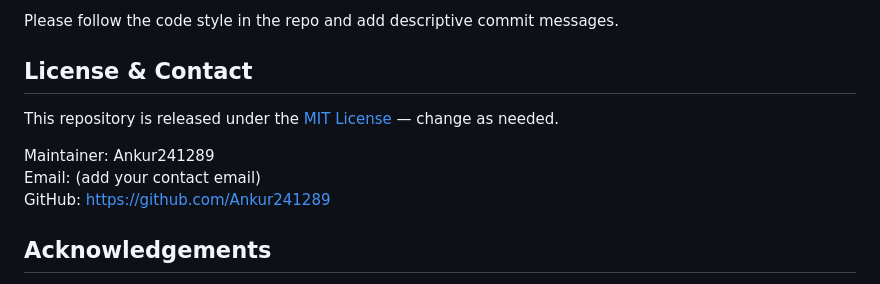
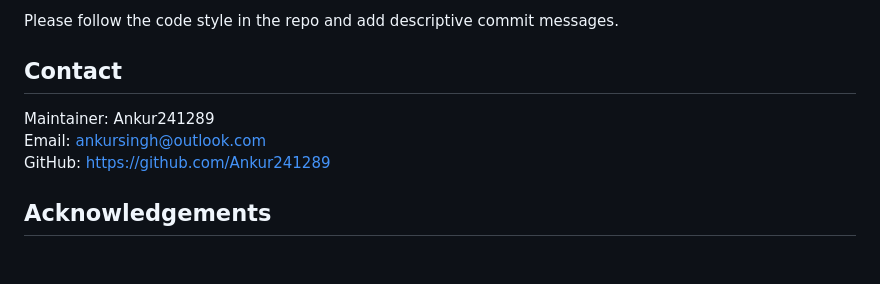
Before and after one commit to Ankur241289/end-to-end-clustering-model-for-deployment, a Markdown page: README.md, the part around the change. GitHub-like rendering; blank space fills up the shorter version.

```diff
--- a/README.md
+++ b/README.md
@@ -172,12 +172,11 @@ Contributions are welcome! Suggested workflow:
 
 Please follow the code style in the repo and add descriptive commit messages.
 
-License & Contact
+Contact
 -----------------
-This repository is released under the [MIT License](LICENSE) — change as needed.
 
 Maintainer: Ankur241289
-Email: (add your contact email)
+Email: ankursingh@outlook.com
 GitHub: https://github.com/Ankur241289
 
 Acknowledgements
```
